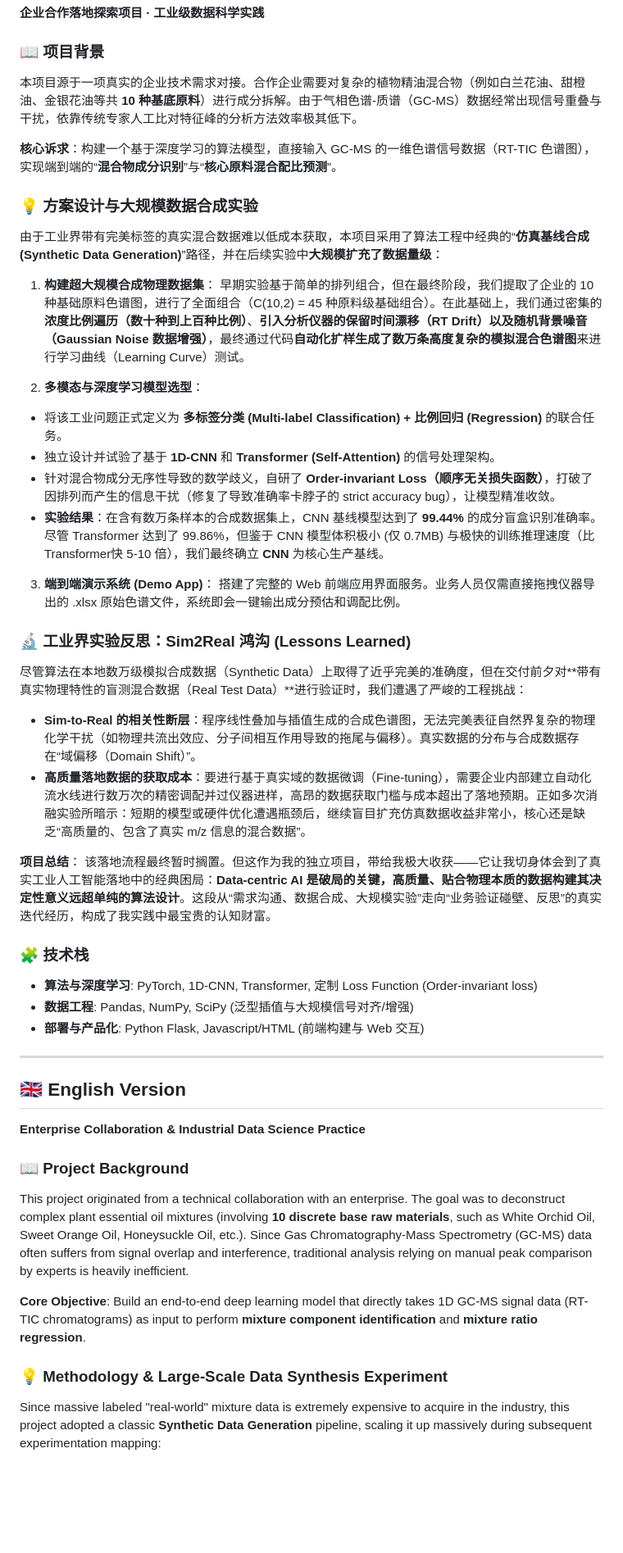
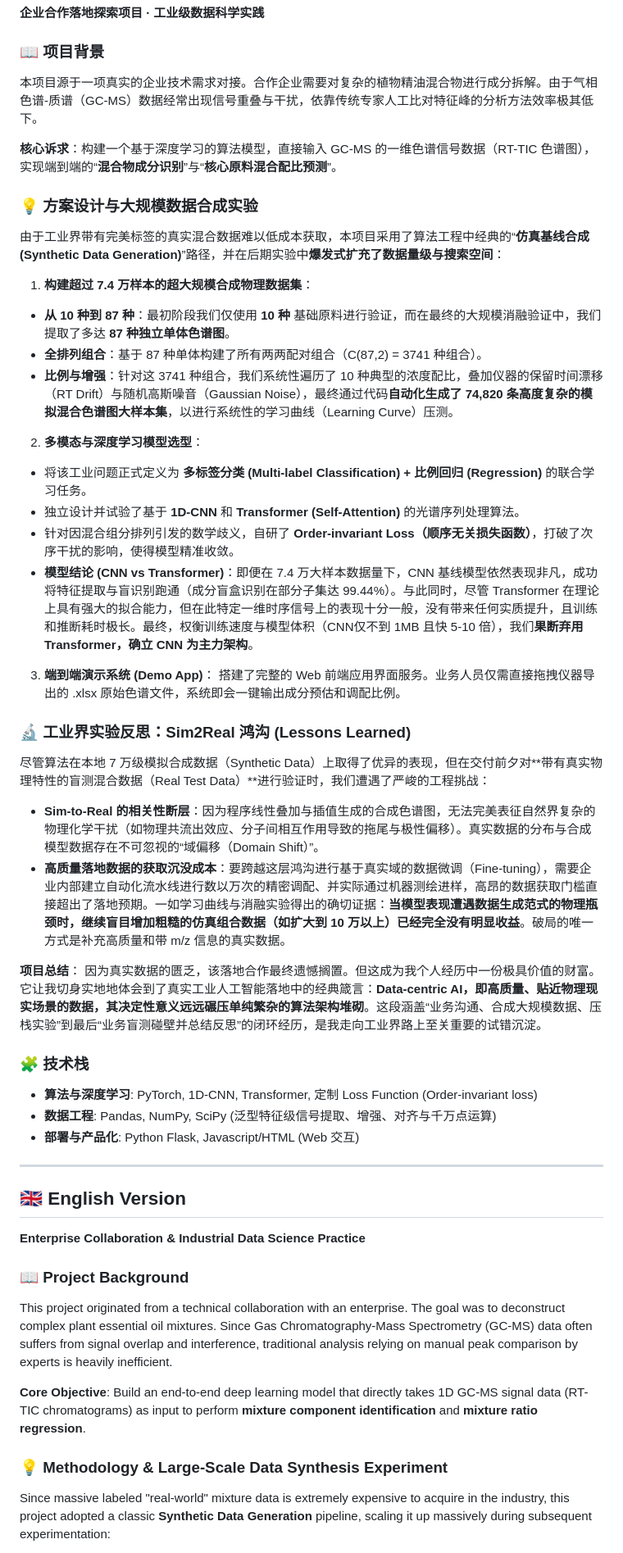
Before and after one commit to roclee2692/GC-MS-Signal-Separation, a Markdown page: README.md, the part around one of its changes. Shown at 82% size. GitHub-like rendering; blank space fills up the shorter version.

Commit message:
docs: Support bilingual anchors, add 87-component 74k samples data scale logic & CNN vs Transformer comparison

```diff
--- a/README.md
+++ b/README.md
@@ -14,40 +14,42 @@
 **企业合作落地探索项目 · 工业级数据科学实践**
 
 ### 📖 项目背景
-本项目源于一项真实的企业技术需求对接。合作企业需要对复杂的植物精油混合物（例如白兰花油、甜橙油、金银花油等共 **10 种基底原料**）进行成分拆解。由于气相色谱-质谱（GC-MS）数据经常出现信号重叠与干扰，依靠传统专家人工比对特征峰的分析方法效率极其低下。
+本项目源于一项真实的企业技术需求对接。合作企业需要对复杂的植物精油混合物进行成分拆解。由于气相色谱-质谱（GC-MS）数据经常出现信号重叠与干扰，依靠传统专家人工比对特征峰的分析方法效率极其低下。
 
 **核心诉求**：构建一个基于深度学习的算法模型，直接输入 GC-MS 的一维色谱信号数据（RT-TIC 色谱图），实现端到端的“**混合物成分识别**”与“**核心原料混合配比预测**”。
 
 ### 💡 方案设计与大规模数据合成实验
 
-由于工业界带有完美标签的真实混合数据难以低成本获取，本项目采用了算法工程中经典的“**仿真基线合成 (Synthetic Data Generation)**”路径，并在后续实验中**大规模扩充了数据量级**：
+由于工业界带有完美标签的真实混合数据难以低成本获取，本项目采用了算法工程中经典的“**仿真基线合成 (Synthetic Data Generation)**”路径，并在后期实验中**爆发式扩充了数据量级与搜索空间**：
 
-1. **构建超大规模合成物理数据集**：
-早期实验基于简单的排列组合，但在最终阶段，我们提取了企业的 10 种基础原料色谱图，进行了全面组合（C(10,2) = 45 种原料级基础组合）。在此基础上，我们通过密集的**浓度比例遍历（数十种到上百种比例）**、**引入分析仪器的保留时间漂移（RT Drift）**以及**随机背景噪音（Gaussian Noise 数据增强）**，最终通过代码**自动化扩样生成了数万条高度复杂的模拟混合色谱图**来进行学习曲线（Learning Curve）测试。
+1. **构建超过 7.4 万样本的超大规模合成物理数据集**：
+- **从 10 种到 87 种**：最初阶段我们仅使用 **10 种** 基础原料进行验证，而在最终的大规模消融验证中，我们提取了多达 **87 种独立单体色谱图**。
+- **全排列组合**：基于 87 种单体构建了所有两两配对组合（C(87,2) = 3741 种组合）。
+- **比例与增强**：针对这 3741 种组合，我们系统性遍历了 10 种典型的浓度配比，叠加仪器的保留时间漂移（RT Drift）与随机高斯噪音（Gaussian Noise），最终通过代码**自动化生成了 74,820 条高度复杂的模拟混合色谱图大样本集**，以进行系统性的学习曲线（Learning Curve）压测。
 
 2. **多模态与深度学习模型选型**：
-- 将该工业问题正式定义为 **多标签分类 (Multi-label Classification) + 比例回归 (Regression)** 的联合任务。
-- 独立设计并试验了基于 **1D-CNN** 和 **Transformer (Self-Attention)** 的信号处理架构。
-- 针对混合物成分无序性导致的数学歧义，自研了 **Order-invariant Loss（顺序无关损失函数）**，打破了因排列而产生的信息干扰（修复了导致准确率卡脖子的 strict accuracy bug），让模型精准收敛。
-- **实验结果**：在含有数万条样本的合成数据集上，CNN 基线模型达到了 **99.44%** 的成分盲盒识别准确率。尽管 Transformer 达到了 99.86%，但鉴于 CNN 模型体积极小 (仅 0.7MB) 与极快的训练推理速度（比Transformer快 5-10 倍），我们最终确立 **CNN** 为核心生产基线。
+- 将该工业问题正式定义为 **多标签分类 (Multi-label Classification) + 比例回归 (Regression)** 的联合学习任务。
+- 独立设计并试验了基于 **1D-CNN** 和 **Transformer (Self-Attention)** 的光谱序列处理算法。
+- 针对因混合组分排列引发的数学歧义，自研了 **Order-invariant Loss（顺序无关损失函数）**，打破了次序干扰的影响，使得模型精准收敛。
+- **模型结论 (CNN vs Transformer)**：即便在 7.4 万大样本数据量下，CNN 基线模型依然表现非凡，成功将特征提取与盲识别跑通（成分盲盒识别在部分子集达 99.44%）。与此同时，尽管 Transformer 在理论上具有强大的拟合能力，但在此特定一维时序信号上的表现十分一般，没有带来任何实质提升，且训练和推断耗时极长。最终，权衡训练速度与模型体积（CNN仅不到 1MB 且快 5-10 倍），我们**果断弃用 Transformer，确立 CNN 为主力架构**。
 
 3. **端到端演示系统 (Demo App)**：
 搭建了完整的 Web 前端应用界面服务。业务人员仅需直接拖拽仪器导出的 .xlsx 原始色谱文件，系统即会一键输出成分预估和调配比例。
 
 ### 🔬 工业界实验反思：Sim2Real 鸿沟 (Lessons Learned)
 
-尽管算法在本地数万级模拟合成数据（Synthetic Data）上取得了近乎完美的准确度，但在交付前夕对**带有真实物理特性的盲测混合数据（Real Test Data）**进行验证时，我们遭遇了严峻的工程挑战：
+尽管算法在本地 7 万级模拟合成数据（Synthetic Data）上取得了优异的表现，但在交付前夕对**带有真实物理特性的盲测混合数据（Real Test Data）**进行验证时，我们遭遇了严峻的工程挑战：
 
-- **Sim-to-Real 的相关性断层**：程序线性叠加与插值生成的合成色谱图，无法完美表征自然界复杂的物理化学干扰（如物理共流出效应、分子间相互作用导致的拖尾与偏移）。真实数据的分布与合成数据存在“域偏移（Domain Shift）”。
-- **高质量落地数据的获取成本**：要进行基于真实域的数据微调（Fine-tuning），需要企业内部建立自动化流水线进行数万次的精密调配并过仪器进样，高昂的数据获取门槛与成本超出了落地预期。正如多次消融实验所暗示：短期的模型或硬件优化遭遇瓶颈后，继续盲目扩充仿真数据收益非常小，核心还是缺乏“高质量的、包含了真实 m/z 信息的混合数据”。
+- **Sim-to-Real 的相关性断层**：因为程序线性叠加与插值生成的合成色谱图，无法完美表征自然界复杂的物理化学干扰（如物理共流出效应、分子间相互作用导致的拖尾与极性偏移）。真实数据的分布与合成模型数据存在不可忽视的“域偏移（Domain Shift）”。
+- **高质量落地数据的获取沉没成本**：要跨越这层鸿沟进行基于真实域的数据微调（Fine-tuning），需要企业内部建立自动化流水线进行数以万次的精密调配、并实际通过机器测绘进样，高昂的数据获取门槛直接超出了落地预期。一如学习曲线与消融实验得出的确切证据：**当模型表现遭遇数据生成范式的物理瓶颈时，继续盲目增加粗糙的仿真组合数据（如扩大到 10 万以上）已经完全没有明显收益**。破局的唯一方式是补充高质量和带 m/z 信息的真实数据。
 
 **项目总结**：
-该落地流程最终暂时搁置。但这作为我的独立项目，带给我极大收获——它让我切身体会到了真实工业人工智能落地中的经典困局：**Data-centric AI 是破局的关键，高质量、贴合物理本质的数据构建其决定性意义远超单纯的算法设计**。这段从“需求沟通、数据合成、大规模实验”走向“业务验证碰壁、反思”的真实迭代经历，构成了我实践中最宝贵的认知财富。
+因为真实数据的匮乏，该落地合作最终遗憾搁置。但这成为我个人经历中一份极具价值的财富。它让我切身实地地体会到了真实工业人工智能落地中的经典箴言：**Data-centric AI，即高质量、贴近物理现实场景的数据，其决定性意义远远碾压单纯繁杂的算法架构堆砌**。这段涵盖“业务沟通、合成大规模数据、压栈实验”到最后“业务盲测碰壁并总结反思”的闭环经历，是我走向工业界路上至关重要的试错沉淀。
 
 ### 🧩 技术栈
 - **算法与深度学习**: PyTorch, 1D-CNN, Transformer, 定制 Loss Function (Order-invariant loss)
-- **数据工程**: Pandas, NumPy, SciPy (泛型插值与大规模信号对齐/增强)
-- **部署与产品化**: Python Flask, Javascript/HTML (前端构建与 Web 交互)
+- **数据工程**: Pandas, NumPy, SciPy (泛型特征级信号提取、增强、对齐与千万点运算)
+- **部署与产品化**: Python Flask, Javascript/HTML (Web 交互)
 
 ---
 
@@ -56,11 +58,11 @@
 **Enterprise Collaboration & Industrial Data Science Practice**
 
 ### 📖 Project Background
-This project originated from a technical collaboration with an enterprise. The goal was to deconstruct complex plant essential oil mixtures (involving **10 discrete base raw materials**, such as White Orchid Oil, Sweet Orange Oil, Honeysuckle Oil, etc.). Since Gas Chromatography-Mass Spectrometry (GC-MS) data often suffers from signal overlap and interference, traditional analysis relying on manual peak comparison by experts is heavily inefficient.
+This project originated from a technical collaboration with an enterprise. The goal was to deconstruct complex plant essential oil mixtures. Since Gas Chromatography-Mass Spectrometry (GC-MS) data often suffers from signal overlap and interference, traditional analysis relying on manual peak comparison by experts is heavily inefficient.
 
 **Core Objective**: Build an end-to-end deep learning model that directly takes 1D GC-MS signal data (RT-TIC chromatograms) as input to perform **mixture component identification** and **mixture ratio regression**.
 
 ### 💡 Methodology & Large-Scale Data Synthesis Experiment
 
-Since massive labeled "real-world" mixture data is extremely expensive to acquire in the industry, this project adopted a classic **Synthetic Data Generation** pipeline, scaling it up massively during subsequent experimentation mapping:
+Since massive labeled "real-world" mixture data is extremely expensive to acquire in the industry, this project adopted a classic **Synthetic Data Generation** pipeline, scaling it up massively during subsequent experimentation:
 
```
Also changed, not shown: other parts of README.md (+15 -13 lines).
